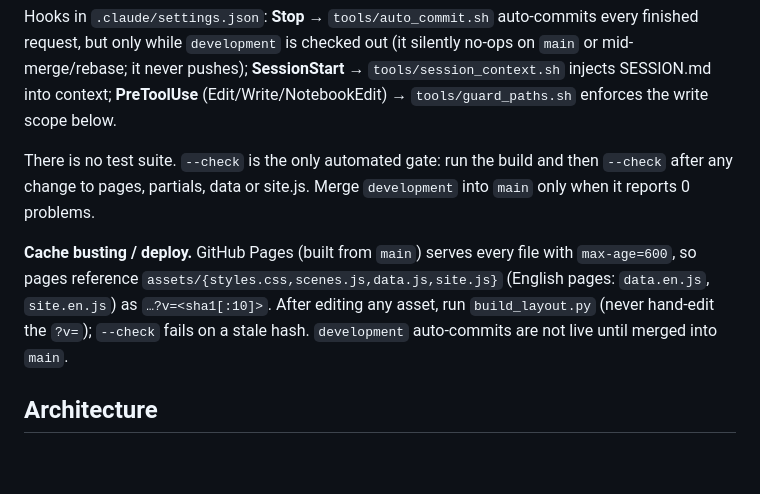
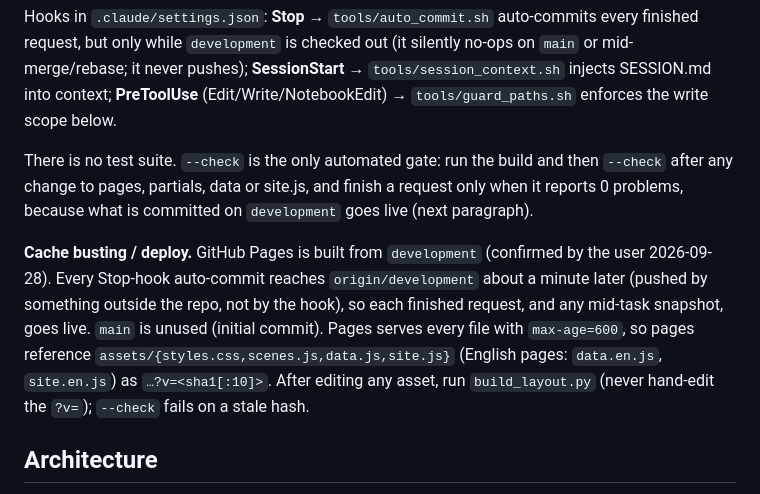
Before and after one commit to media-kqt/website, a Markdown page: CLAUDE.md, the part around the change. Rendered like a GitHub page; blank space fills up the shorter version.

Commit message:
auto: 2 file(s) changed — CLAUDE.md, SESSION.md
Co-Authored-By: Claude Opus 5.5 <noreply@anthropic.com>

```diff
--- a/CLAUDE.md
+++ b/CLAUDE.md
@@ -22,9 +22,9 @@ python3 tools/build_layout.py --migrate    # one-time: wrap legacy chrome in mar
 
 Hooks in `.claude/settings.json`: **Stop** → `tools/auto_commit.sh` auto-commits every finished request, but only while `development` is checked out (it silently no-ops on `main` or mid-merge/rebase; it never pushes); **SessionStart** → `tools/session_context.sh` injects SESSION.md into context; **PreToolUse** (Edit/Write/NotebookEdit) → `tools/guard_paths.sh` enforces the write scope below.
 
-There is no test suite. `--check` is the only automated gate: run the build and then `--check` after any change to pages, partials, data or site.js. Merge `development` into `main` only when it reports 0 problems.
+There is no test suite. `--check` is the only automated gate: run the build and then `--check` after any change to pages, partials, data or site.js, and finish a request only when it reports 0 problems, because what is committed on `development` goes live (next paragraph).
 
-**Cache busting / deploy.** GitHub Pages (built from `main`) serves every file with `max-age=600`, so pages reference `assets/{styles.css,scenes.js,data.js,site.js}` (English pages: `data.en.js`, `site.en.js`) as `…?v=<sha1[:10]>`. After editing any asset, run `build_layout.py` (never hand-edit the `?v=`); `--check` fails on a stale hash. `development` auto-commits are not live until merged into `main`.
+**Cache busting / deploy.** GitHub Pages is built from `development` (confirmed by the user 2026-09-28). Every Stop-hook auto-commit reaches `origin/development` about a minute later (pushed by something outside the repo, not by the hook), so each finished request, and any mid-task snapshot, goes live. `main` is unused (initial commit). Pages serves every file with `max-age=600`, so pages reference `assets/{styles.css,scenes.js,data.js,site.js}` (English pages: `data.en.js`, `site.en.js`) as `…?v=<sha1[:10]>`. After editing any asset, run `build_layout.py` (never hand-edit the `?v=`); `--check` fails on a stale hash.
 
 ## Architecture
 
```
Also changed, not shown: SESSION.md (+1 -2 lines).
